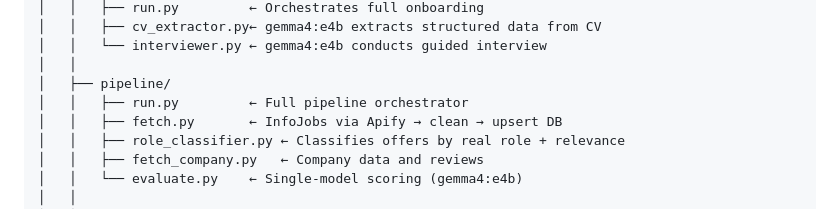
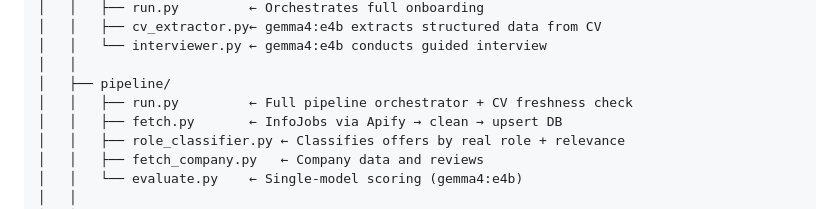
Before and after one commit to Veidos/job-intelligence-agent, a Markdown page: README.md, the part around the change. Rendered like a GitHub page.

Commit message:
docs: update PLANS.md and README.md to reflect CV check and interviewer redesign

```diff
--- a/README.md
+++ b/README.md
@@ -86,7 +86,7 @@ job-intelligence-agent/
 │   │   └── interviewer.py ← gemma4:e4b conducts guided interview
 │   │
 │   ├── pipeline/
-│   │   ├── run.py         ← Full pipeline orchestrator
+│   │   ├── run.py         ← Full pipeline orchestrator + CV freshness check
 │   │   ├── fetch.py       ← InfoJobs via Apify → clean → upsert DB
 │   │   ├── role_classifier.py ← Classifies offers by real role + relevance
 │   │   ├── fetch_company.py   ← Company data and reviews
```
Also changed, not shown: PLANS.md (+4 -3 lines).
